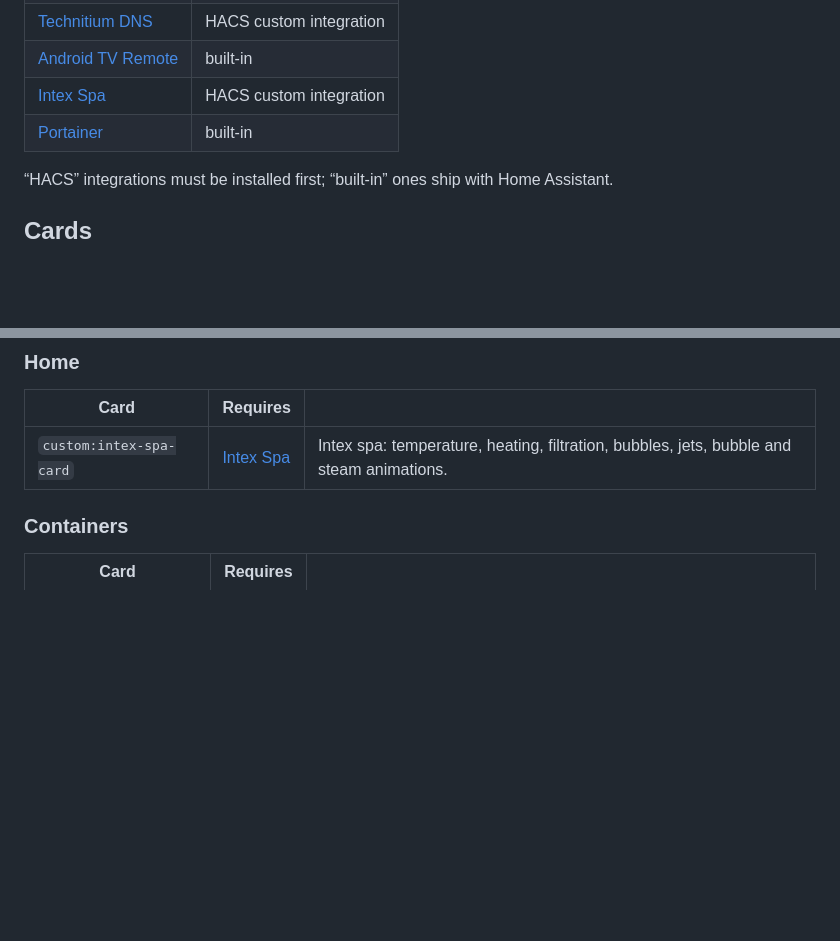
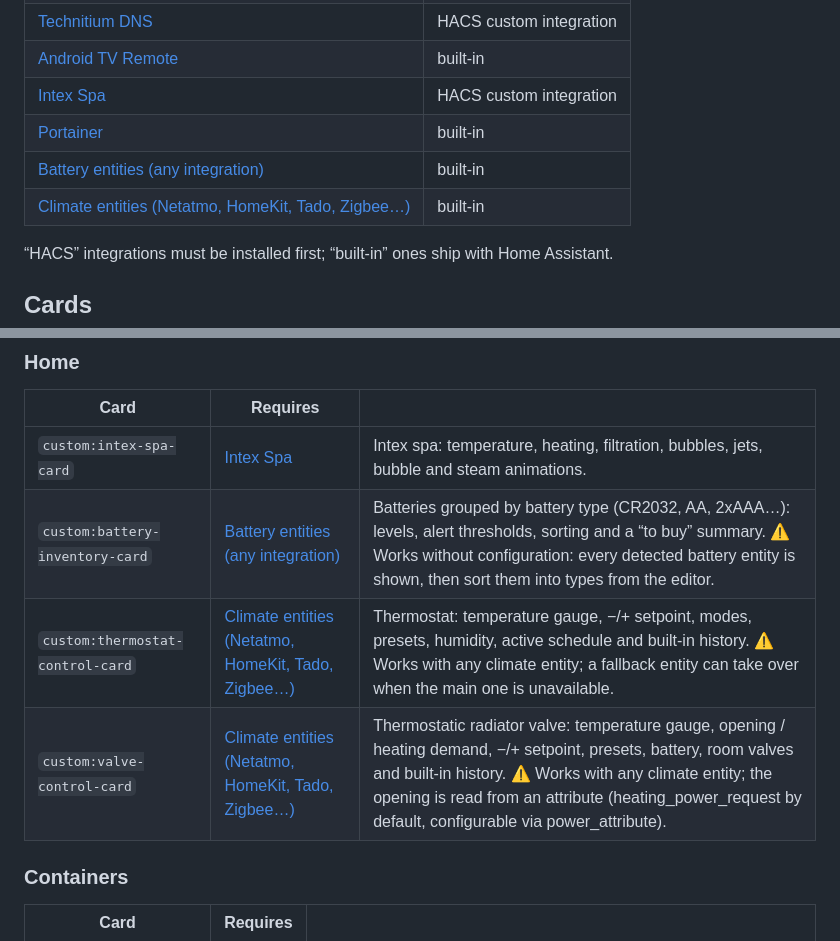
Before and after one commit to Kenny3231/ha-homelab-cards, a Markdown page: README.md, 2 parts joined by grey strips. GitHub-like rendering; blank space fills up the shorter version.

```diff
--- a/README.md
+++ b/README.md
@@ -34,6 +34,8 @@ Manual install: copy `custom_components/homelab_cards` to `/config/custom_compon
 | [Android TV Remote](https://www.home-assistant.io/integrations/androidtv_remote/) | built-in |
 | [Intex Spa](https://github.com/mathieu-mp/homeassistant-intex-spa) | HACS custom integration |
 | [Portainer](https://www.home-assistant.io/integrations/portainer/) | built-in |
+| [Battery entities (any integration)](https://www.home-assistant.io/integrations/sensor/#device-class) | built-in |
+| [Climate entities (Netatmo, HomeKit, Tado, Zigbee…)](https://www.home-assistant.io/integrations/climate/) | built-in |
 
 “HACS” integrations must be installed first; “built-in” ones ship with Home Assistant.
 
@@ -80,6 +82,9 @@ Manual install: copy `custom_components/homelab_cards` to `/config/custom_compon
 | Card | Requires | |
 |---|---|---|
 | `custom:intex-spa-card` | [Intex Spa](https://github.com/mathieu-mp/homeassistant-intex-spa) | Intex spa: temperature, heating, filtration, bubbles, jets, bubble and steam animations. |
+| `custom:battery-inventory-card` | [Battery entities (any integration)](https://www.home-assistant.io/integrations/sensor/#device-class) | Batteries grouped by battery type (CR2032, AA, 2xAAA…): levels, alert thresholds, sorting and a “to buy” summary. ⚠️ Works without configuration: every detected battery entity is shown, then sort them into types from the editor. |
+| `custom:thermostat-control-card` | [Climate entities (Netatmo, HomeKit, Tado, Zigbee…)](https://www.home-assistant.io/integrations/climate/) | Thermostat: temperature gauge, −/+ setpoint, modes, presets, humidity, active schedule and built-in history. ⚠️ Works with any climate entity; a fallback entity can take over when the main one is unavailable. |
+| `custom:valve-control-card` | [Climate entities (Netatmo, HomeKit, Tado, Zigbee…)](https://www.home-assistant.io/integrations/climate/) | Thermostatic radiator valve: temperature gauge, opening / heating demand, −/+ setpoint, presets, battery, room valves and built-in history. ⚠️ Works with any climate entity; the opening is read from an attribute (heating_power_request by default, configurable via power_attribute). |
 
 ### Containers
 
```
Also changed, not shown: README.fr.md (+5 -0 lines), docs/img/battery-inventory.png (added), docs/img/thermostat-control.png (added), docs/img/valve-control.png (added), 7 other files.
